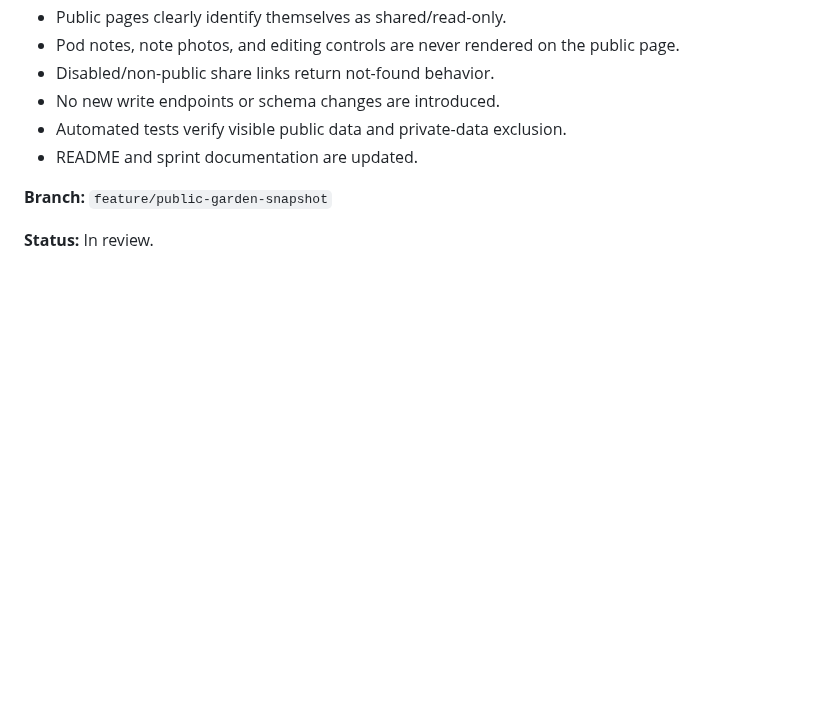
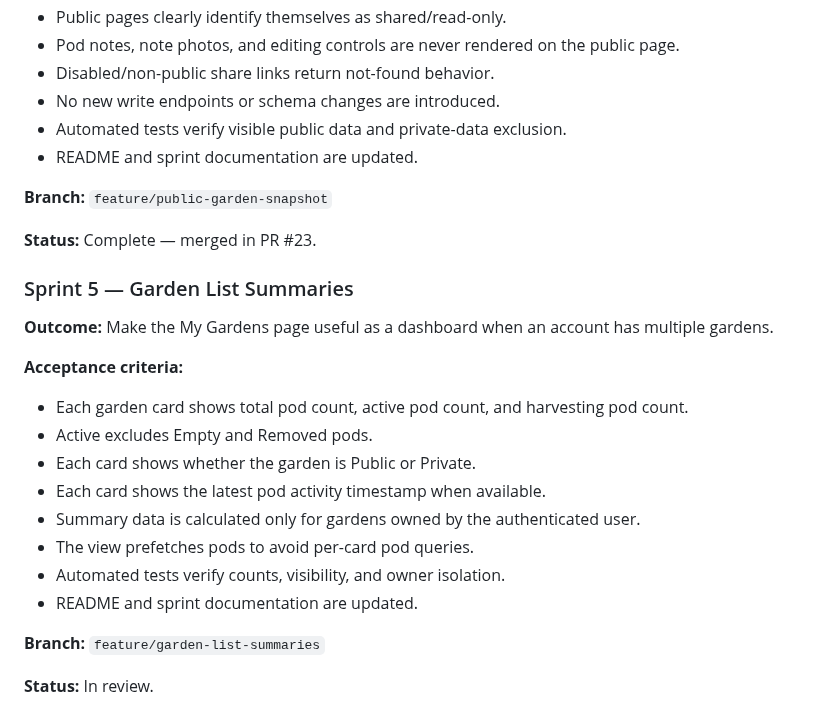
Before and after one commit to drakeg/smartgarden, a Markdown page: docs/SPRINTS.md, the part around the change. Rendered like a GitHub page; blank space fills up the shorter version.

Commit message:
Close Sprint 4 and record Sprint 5

```diff
--- a/docs/SPRINTS.md
+++ b/docs/SPRINTS.md
@@ -174,4 +174,23 @@ Future product work should be recorded here or in linked GitHub issues before or
 
 **Branch:** `feature/public-garden-snapshot`
 
+**Status:** Complete — merged in PR #23.
+
+
+### Sprint 5 — Garden List Summaries
+
+**Outcome:** Make the My Gardens page useful as a dashboard when an account has multiple gardens.
+
+**Acceptance criteria:**
+- Each garden card shows total pod count, active pod count, and harvesting pod count.
+- Active excludes Empty and Removed pods.
+- Each card shows whether the garden is Public or Private.
+- Each card shows the latest pod activity timestamp when available.
+- Summary data is calculated only for gardens owned by the authenticated user.
+- The view prefetches pods to avoid per-card pod queries.
+- Automated tests verify counts, visibility, and owner isolation.
+- README and sprint documentation are updated.
+
+**Branch:** `feature/garden-list-summaries`
+
 **Status:** In review.
```
